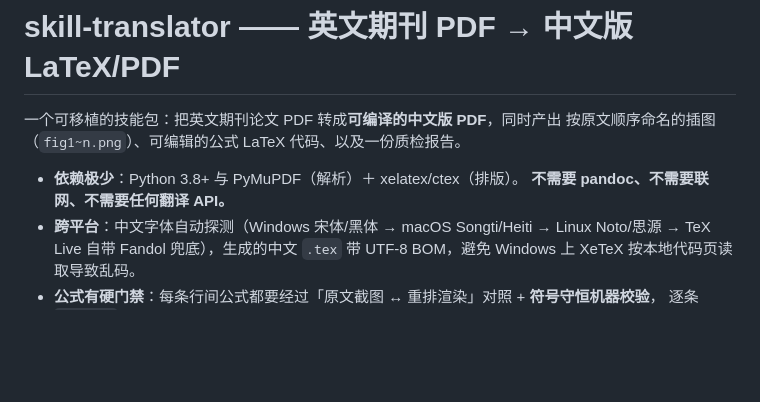
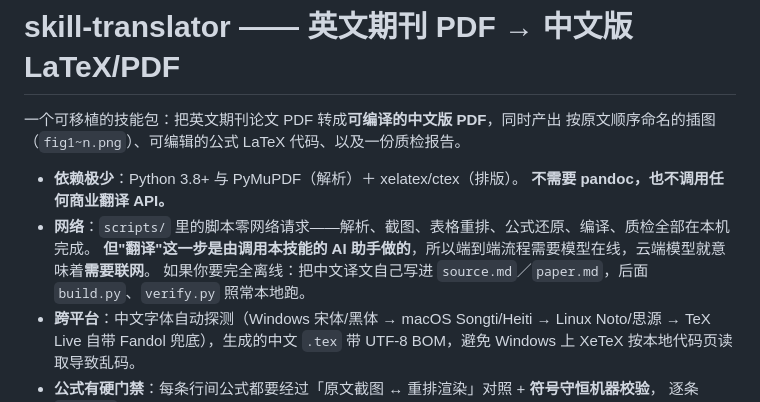
Before and after one commit to Actor-Criticor/skill-translator, a Markdown page: README.md, the part around the change. Drawn GitHub-style; blank space fills up the shorter version.

Commit message:
修正 README/SKILL 关于联网与翻译 API 的表述：脚本零网络请求，但翻译依赖模型在线

```diff
--- a/README.md
+++ b/README.md
@@ -4,7 +4,10 @@
 按原文顺序命名的插图（`fig1~n.png`）、可编辑的公式 LaTeX 代码、以及一份质检报告。
 
 - **依赖极少**：Python 3.8+ 与 PyMuPDF（解析）＋ xelatex/ctex（排版）。
-  **不需要 pandoc、不需要联网、不需要任何翻译 API。**
+  **不需要 pandoc，也不调用任何商业翻译 API。**
+- **网络**：`scripts/` 里的脚本零网络请求——解析、截图、表格重排、公式还原、编译、质检全部在本机完成。
+  **但"翻译"这一步是由调用本技能的 AI 助手做的**，所以端到端流程需要模型在线，云端模型就意味着**需要联网**。
+  如果你要完全离线：把中文译文自己写进 `source.md`／`paper.md`，后面 `build.py`、`verify.py` 照常本地跑。
 - **跨平台**：中文字体自动探测（Windows 宋体/黑体 → macOS Songti/Heiti → Linux Noto/思源 →
   TeX Live 自带 Fandol 兜底），生成的中文 `.tex` 带 UTF-8 BOM，避免 Windows 上 XeTeX 按本地代码页读取导致乱码。
 - **公式有硬门禁**：每条行间公式都要经过「原文截图 ↔ 重排渲染」对照 + **符号守恒机器校验**，
```
Also changed, not shown: SKILL.md (+5 -1 lines).
